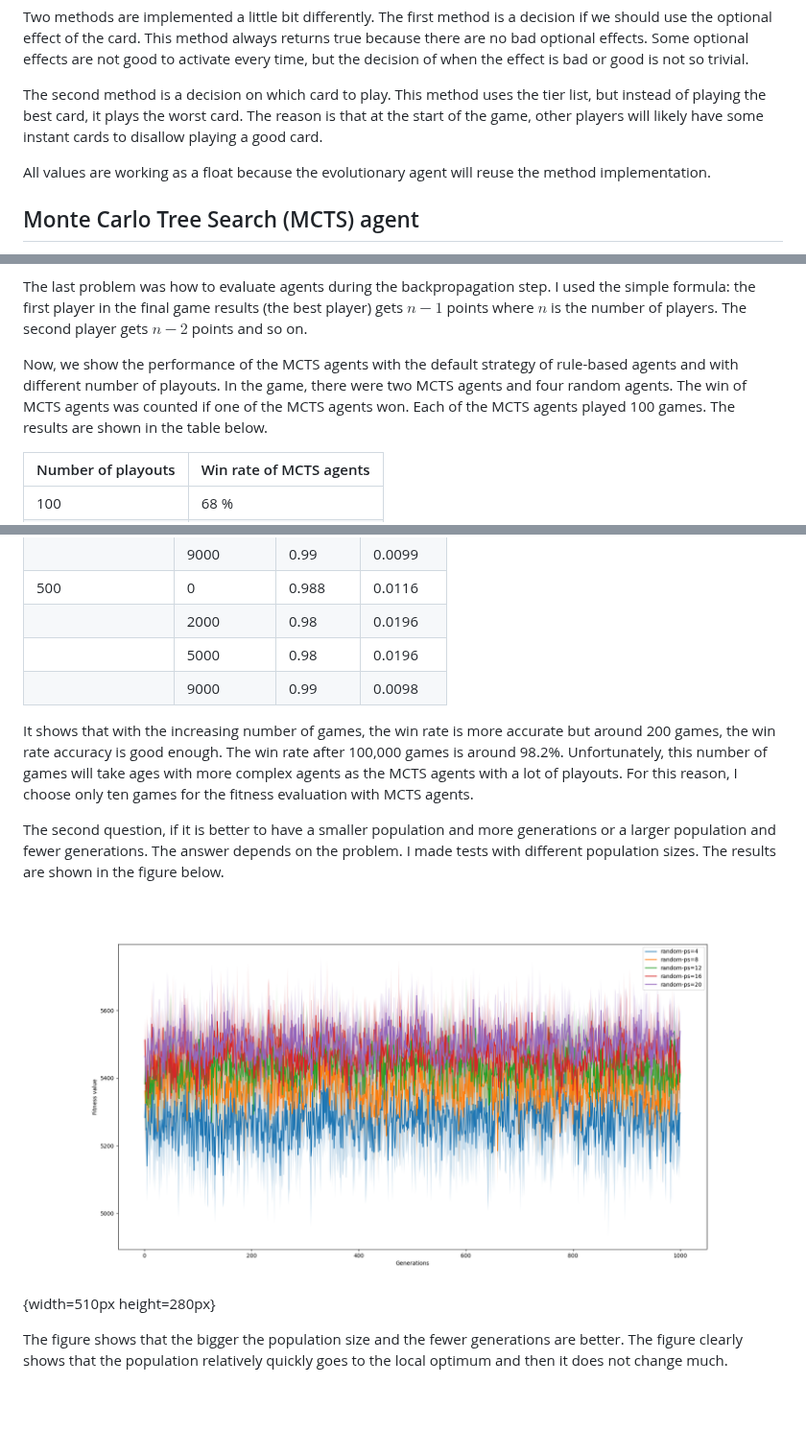
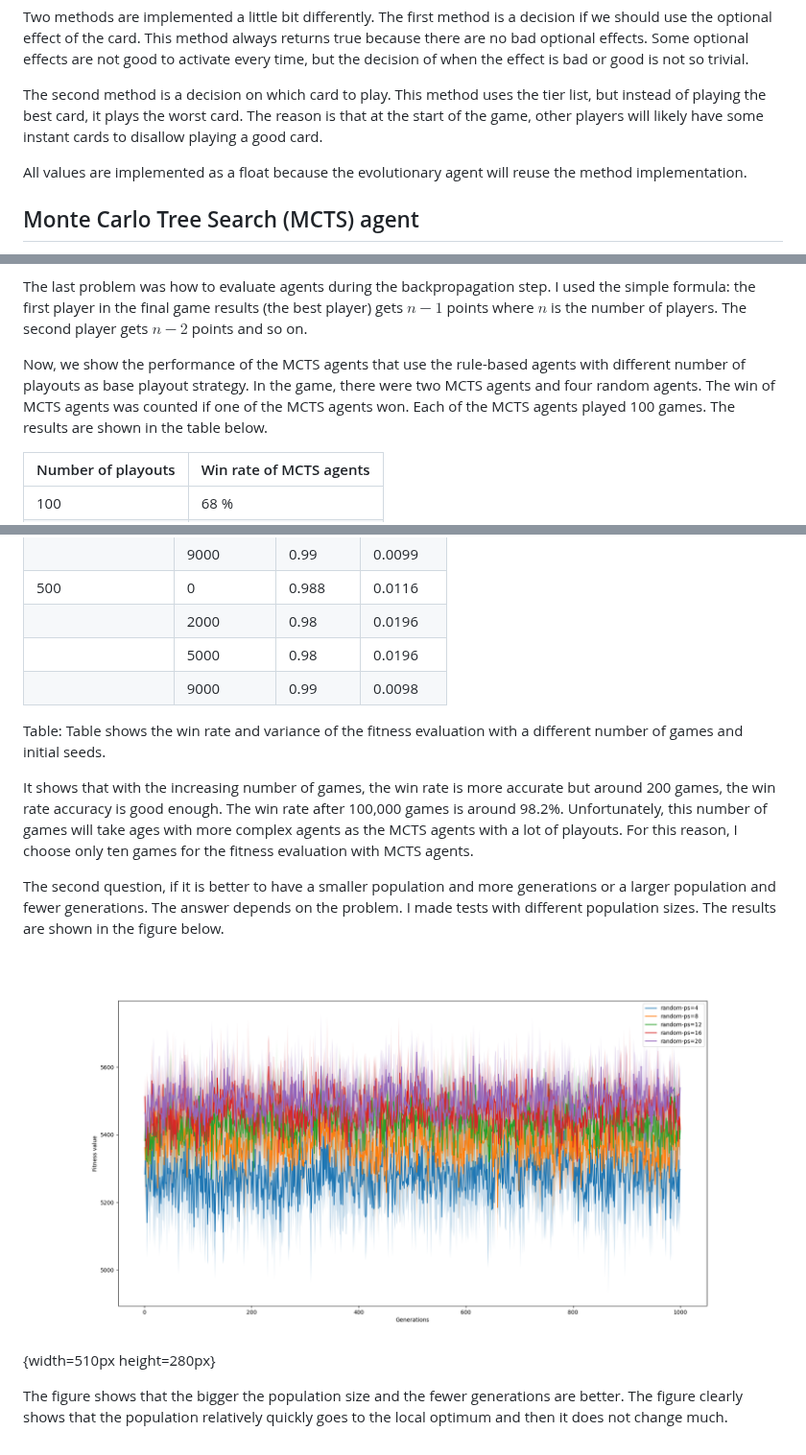
Before and after one commit to trueMiskin/unstable-unicorns, a Markdown page: thesis/6-artificial-agents.md, 3 parts joined by grey strips. Shown at 96% size. Drawn GitHub-style; blank space fills up the shorter version.

```diff
--- a/thesis/6-artificial-agents.md
+++ b/thesis/6-artificial-agents.md
@@ -16,7 +16,7 @@ Two methods are implemented a little bit differently. The first method is a deci
 
 The second method is a decision on which card to play. This method uses the tier list, but instead of playing the best card, it plays the worst card. The reason is that at the start of the game, other players will likely have some instant cards to disallow playing a good card.
 
-All values are working as a float because the evolutionary agent will reuse the method implementation.
+All values are implemented as a float because the evolutionary agent will reuse the method implementation.
 
 ## Monte Carlo Tree Search (MCTS) agent
 
@@ -24,7 +24,8 @@ The Monte Carlo Tree Search (MCTS) agent is an implementation of the MCTS algori
 
 The last problem was how to evaluate agents during the backpropagation step. I used the simple formula: the first player in the final game results (the best player) gets $n-1$ points where $n$ is the number of players. The second player gets $n-2$ points and so on.
 
-Now, we show the performance of the MCTS agents with the default strategy of rule-based agents and with different number of playouts. In the game, there were two MCTS agents and four random agents. The win of MCTS agents was counted if one of the MCTS agents won. Each of the MCTS agents played 100 games. The results are shown in the table below.
+
+Now, we show the performance of the MCTS agents that use the rule-based agents with different number of playouts as base playout strategy. In the game, there were two MCTS agents and four random agents. The win of MCTS agents was counted if one of the MCTS agents won. Each of the MCTS agents played 100 games. The results are shown in the table below.
 
 | Number of playouts | Win rate of MCTS agents |
 | ------------------ | ----------------------- |
@@ -84,10 +85,12 @@ Then there are big questions. The first one is how many games should be played b
 |                 | 5000         | 0.98     | 0.0196   |
 |                 | 9000         | 0.99     | 0.0098   |
 
+Table: Table shows the win rate and variance of the fitness evaluation with a different number of games and initial seeds.
+
 It shows that with the increasing number of games, the win rate is more accurate but around 200 games, the win rate accuracy is good enough. The win rate after 100,000 games is around 98.2%. Unfortunately, this number of games will take ages with more complex agents as the MCTS agents with a lot of playouts. For this reason, I choose only ten games for the fitness evaluation with MCTS agents.
 
 The second question, if it is better to have a smaller population and more generations or a larger population and fewer generations. The answer depends on the problem. I made tests with different population sizes. The results are shown in the figure below.
 
-![The figure shows the performance of the different population sizes. "ps" means the population size. The single line in the figure is the mean of the ten experiments. The lighter color shows the first and the third quartile. In all experiments, the evaluated individual played 200 games with five random agents.](img/population-size-and-max-generations.png){width=510px height=280px}
+![The performance of the different population sizes. "ps" means the population size. The single line in the figure is the mean of the ten experiments. The lighter color shows the first and the third quartile. In all experiments, the evaluated individual played 200 games with five random agents.](img/population-size-and-max-generations.png){width=510px height=280px}
 
 The figure shows that the bigger the population size and the fewer generations are better. The figure clearly shows that the population relatively quickly goes to the local optimum and then it does not change much.
```
Also changed, not shown: other parts of thesis/6-artificial-agents.md (+1 -1 lines), thesis/5-game-implementation.md (+4 -5 lines).
